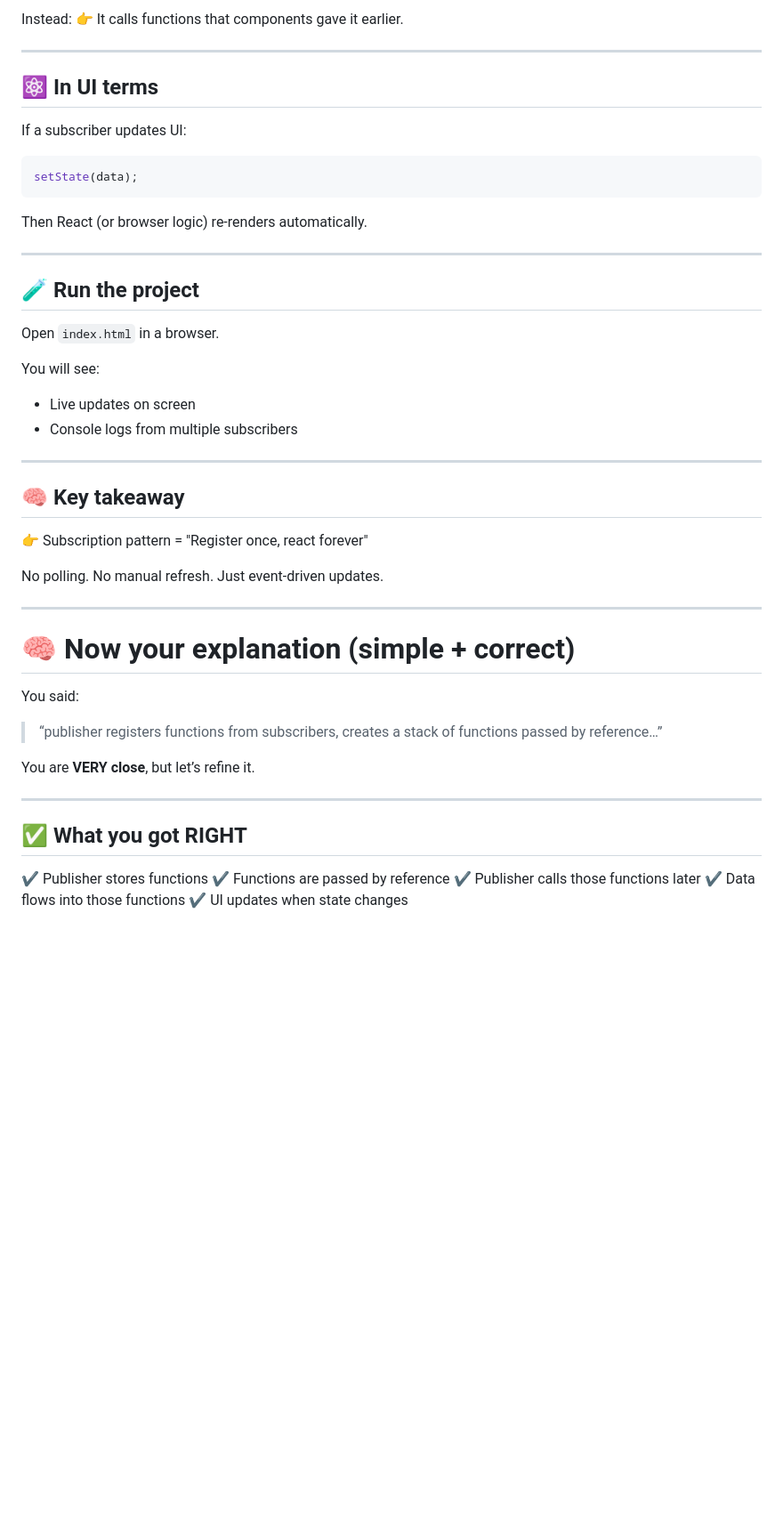
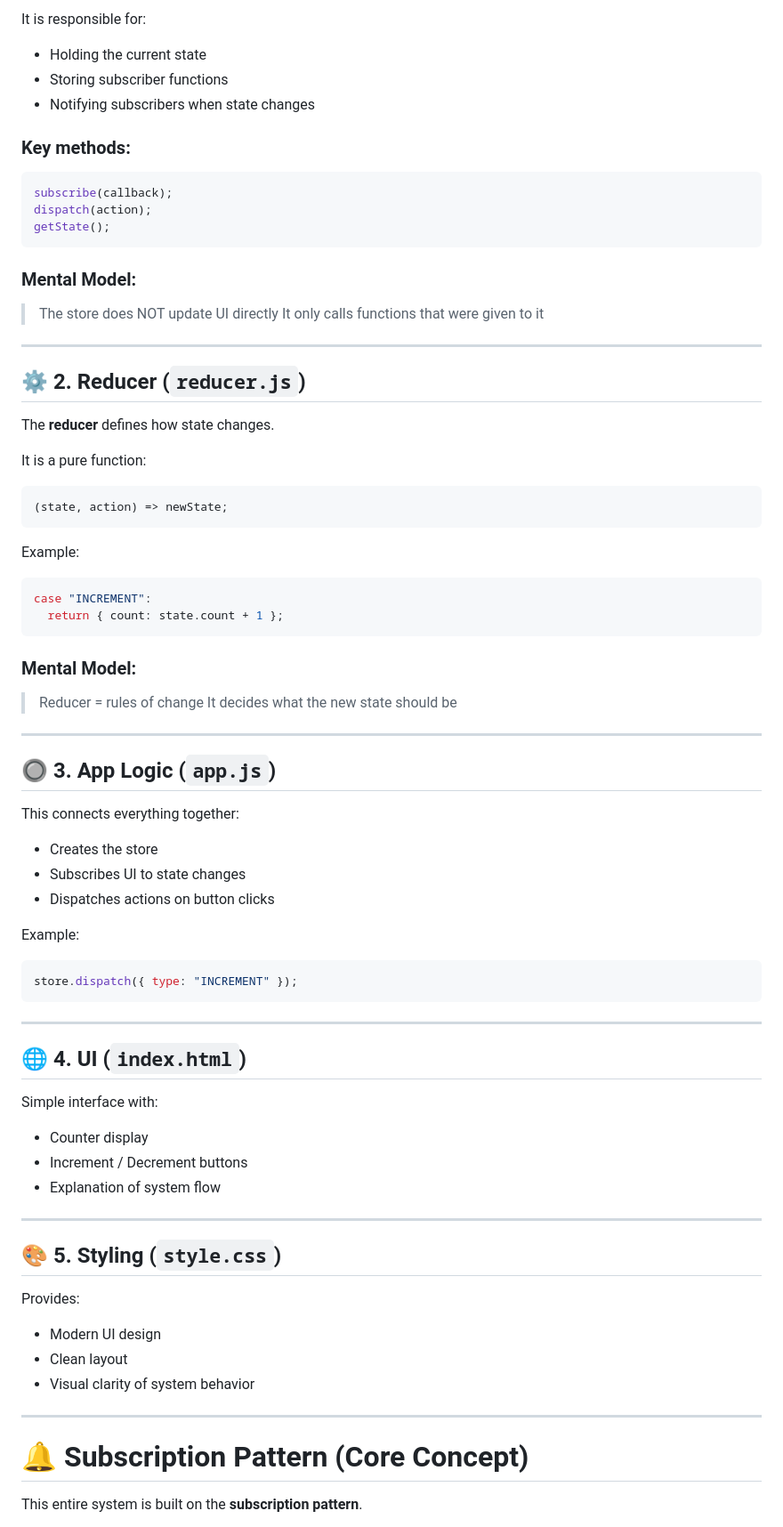
Before and after one commit to algosal/dev-workflows, a Markdown page: subscription-pattern-redux/Readme.md, the part around one of its changes. Shown at 89% size. Rendered like a GitHub page; blank space fills up the shorter version.

````diff
--- a/subscription-pattern-redux/Readme.md
+++ b/subscription-pattern-redux/Readme.md
@@ -74,56 +86,86 @@ The publisher does NOT "send data to components".
 
-Instead:
-👉 It calls functions that components gave it earlier.
+It is responsible for:
+
+- Holding the current state
+- Storing subscriber functions
+- Notifying subscribers when state changes
+
+### Key methods:
+
+```js
+subscribe(callback);
+dispatch(action);
+getState();
+```
+
+### Mental Model:
+
+> The store does NOT update UI directly
+> It only calls functions that were given to it
 
 ---
 
-## ⚛️ In UI terms
+## ⚙️ 2. Reducer (`reducer.js`)
 
-If a subscriber updates UI:
+The **reducer** defines how state changes.
+
+It is a pure function:
 
 ```js
-setState(data);
+(state, action) => newState;
 ```
 
-Then React (or browser logic) re-renders automatically.
+Example:
+
+```js
+case "INCREMENT":
+  return { count: state.count + 1 };
+```
+
+### Mental Model:
+
+> Reducer = rules of change
+> It decides what the new state should be
 
 ---
 
-## 🧪 Run the project
+## 🔘 3. App Logic (`app.js`)
 
-Open `index.html` in a browser.
+This connects everything together:
 
-You will see:
+- Creates the store
+- Subscribes UI to state changes
+- Dispatches actions on button clicks
 
-- Live updates on screen
-- Console logs from multiple subscribers
+Example:
+
+```js
+store.dispatch({ type: "INCREMENT" });
+```
 
 ---
 
-## 🧠 Key takeaway
+## 🌐 4. UI (`index.html`)
 
-👉 Subscription pattern = "Register once, react forever"
+Simple interface with:
 
-No polling. No manual refresh.
-Just event-driven updates.
+- Counter display
+- Increment / Decrement buttons
+- Explanation of system flow
 
 ---
 
-# 🧠 Now your explanation (simple + correct)
+## 🎨 5. Styling (`style.css`)
 
-You said:
+Provides:
 
-> “publisher registers functions from subscribers, creates a stack of functions passed by reference…”
-
-You are **VERY close**, but let’s refine it.
+- Modern UI design
+- Clean layout
+- Visual clarity of system behavior
 
 ---
 
-## ✅ What you got RIGHT
+# 🔔 Subscription Pattern (Core Concept)
 
-✔ Publisher stores functions
-✔ Functions are passed by reference
-✔ Publisher calls those functions later
-✔ Data flows into those functions
-✔ UI updates when state changes
+This entire system is built on the **subscription pattern**.
 
````
Also changed, not shown: other parts of subscription-pattern-redux/Readme.md (+171 -117 lines).
